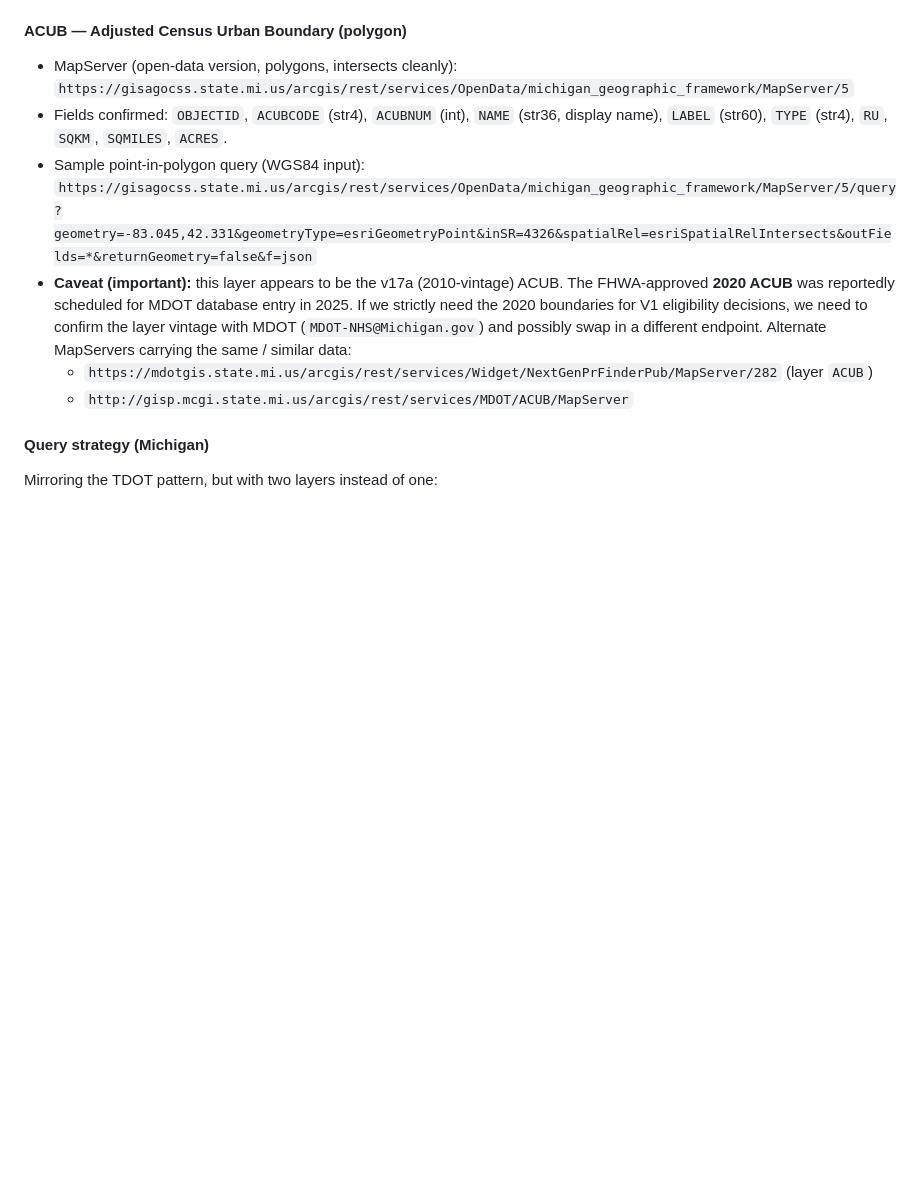
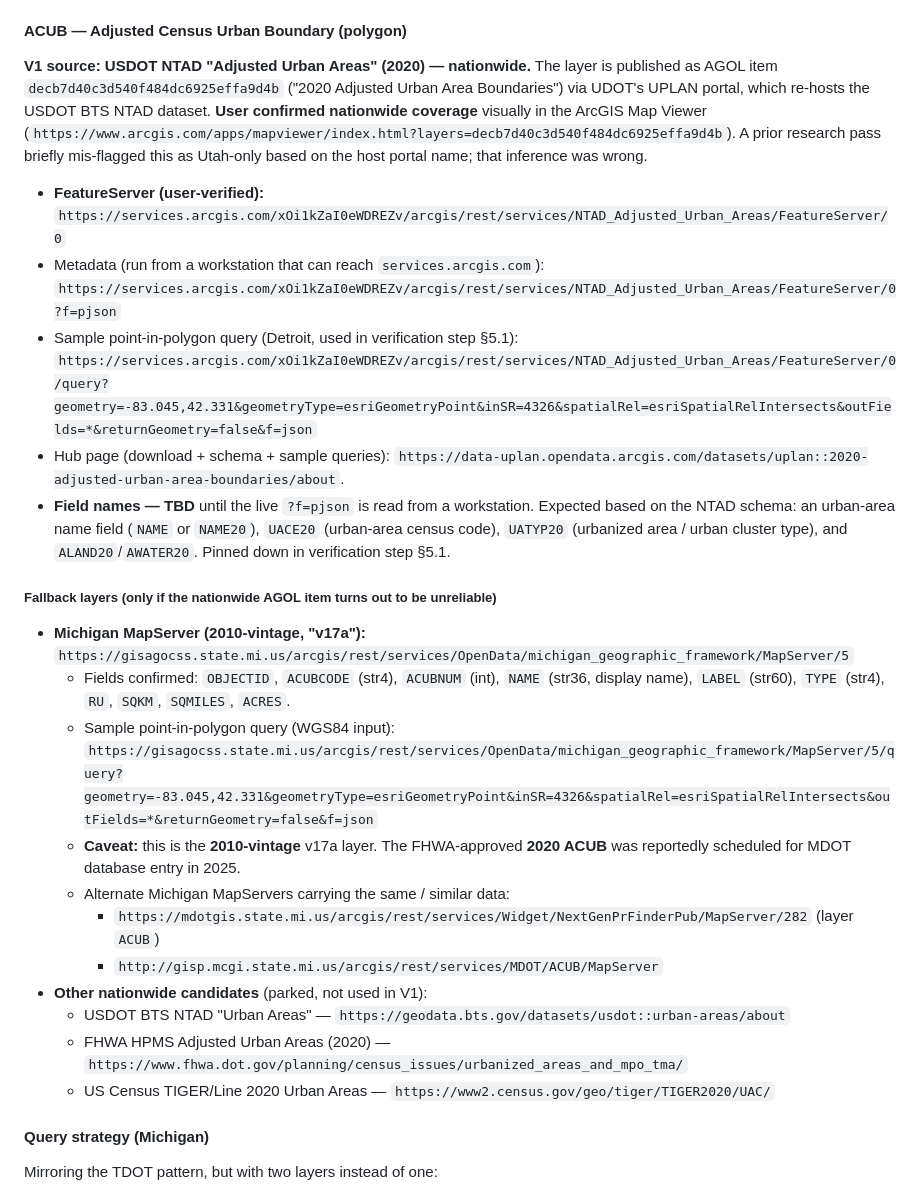
Before and after one commit to calebpaulsmith/RoadReviewer, a Markdown page: CLAUDE.md, the part around the change. GitHub-like rendering; blank space fills up the shorter version.

Commit message:
Pin nationwide ACUB FeatureServer URL in §4.2
User confirmed AGOL item decb7d40c3d540f484dc6925effa9d4b is nationwide
(not Utah-only as a prior research pass briefly inferred from the host
portal name). The underlying layer is USDOT BTS NTAD "Adjusted Urban
Areas" (2020), rehosted by UDOT UPLAN. FeatureServer URL pinned;
field-name confirmation deferred to verification step §5.1, which has to
run from a workstation that can reach services.arcgis.com directly (the
build environment cannot).

https://claude.ai/code/session_01PAabtyyPtyZSC3WnxgXvjp

```diff
--- a/CLAUDE.md
+++ b/CLAUDE.md
@@ -366,19 +366,43 @@ flagged in the verification plan.**
 
 #### ACUB — Adjusted Census Urban Boundary (polygon)
 
-- MapServer (open-data version, polygons, intersects cleanly): `https://gisagocss.state.mi.us/arcgis/rest/services/OpenData/michigan_geographic_framework/MapServer/5`
-- Fields confirmed: `OBJECTID`, `ACUBCODE` (str4), `ACUBNUM` (int),
-  `NAME` (str36, display name), `LABEL` (str60), `TYPE` (str4), `RU`,
-  `SQKM`, `SQMILES`, `ACRES`.
-- Sample point-in-polygon query (WGS84 input): `https://gisagocss.state.mi.us/arcgis/rest/services/OpenData/michigan_geographic_framework/MapServer/5/query?geometry=-83.045,42.331&geometryType=esriGeometryPoint&inSR=4326&spatialRel=esriSpatialRelIntersects&outFields=*&returnGeometry=false&f=json`
-- **Caveat (important):** this layer appears to be the v17a (2010-vintage)
-  ACUB. The FHWA-approved **2020 ACUB** was reportedly scheduled for MDOT
-  database entry in 2025. If we strictly need the 2020 boundaries for V1
-  eligibility decisions, we need to confirm the layer vintage with MDOT
-  (`MDOT-NHS@Michigan.gov`) and possibly swap in a different endpoint.
-  Alternate MapServers carrying the same / similar data:
-  - `https://mdotgis.state.mi.us/arcgis/rest/services/Widget/NextGenPrFinderPub/MapServer/282` (layer `ACUB`)
-  - `http://gisp.mcgi.state.mi.us/arcgis/rest/services/MDOT/ACUB/MapServer`
+**V1 source: USDOT NTAD "Adjusted Urban Areas" (2020) — nationwide.**
+The layer is published as AGOL item `decb7d40c3d540f484dc6925effa9d4b`
+("2020 Adjusted Urban Area Boundaries") via UDOT's UPLAN portal, which
+re-hosts the USDOT BTS NTAD dataset. **User confirmed nationwide coverage**
+visually in the ArcGIS Map Viewer
+(`https://www.arcgis.com/apps/mapviewer/index.html?layers=decb7d40c3d540f484dc6925effa9d4b`).
+A prior research pass briefly mis-flagged this as Utah-only based on the
+host portal name; that inference was wrong.
+
+- **FeatureServer (user-verified):** `https://services.arcgis.com/xOi1kZaI0eWDREZv/arcgis/rest/services/NTAD_Adjusted_Urban_Areas/FeatureServer/0`
+- Metadata (run from a workstation that can reach `services.arcgis.com`):
+  `https://services.arcgis.com/xOi1kZaI0eWDREZv/arcgis/rest/services/NTAD_Adjusted_Urban_Areas/FeatureServer/0?f=pjson`
+- Sample point-in-polygon query (Detroit, used in verification step §5.1):
+  `https://services.arcgis.com/xOi1kZaI0eWDREZv/arcgis/rest/services/NTAD_Adjusted_Urban_Areas/FeatureServer/0/query?geometry=-83.045,42.331&geometryType=esriGeometryPoint&inSR=4326&spatialRel=esriSpatialRelIntersects&outFields=*&returnGeometry=false&f=json`
+- Hub page (download + schema + sample queries): `https://data-uplan.opendata.arcgis.com/datasets/uplan::2020-adjusted-urban-area-boundaries/about`.
+- **Field names — TBD** until the live `?f=pjson` is read from a
+  workstation. Expected based on the NTAD schema: an urban-area name
+  field (`NAME` or `NAME20`), `UACE20` (urban-area census code),
+  `UATYP20` (urbanized area / urban cluster type), and `ALAND20`/`AWATER20`.
+  Pinned down in verification step §5.1.
+
+##### Fallback layers (only if the nationwide AGOL item turns out to be unreliable)
+
+- **Michigan MapServer (2010-vintage, "v17a"):** `https://gisagocss.state.mi.us/arcgis/rest/services/OpenData/michigan_geographic_framework/MapServer/5`
+  - Fields confirmed: `OBJECTID`, `ACUBCODE` (str4), `ACUBNUM` (int),
+    `NAME` (str36, display name), `LABEL` (str60), `TYPE` (str4), `RU`,
+    `SQKM`, `SQMILES`, `ACRES`.
+  - Sample point-in-polygon query (WGS84 input): `https://gisagocss.state.mi.us/arcgis/rest/services/OpenData/michigan_geographic_framework/MapServer/5/query?geometry=-83.045,42.331&geometryType=esriGeometryPoint&inSR=4326&spatialRel=esriSpatialRelIntersects&outFields=*&returnGeometry=false&f=json`
+  - **Caveat:** this is the **2010-vintage** v17a layer. The FHWA-approved
+    **2020 ACUB** was reportedly scheduled for MDOT database entry in 2025.
+  - Alternate Michigan MapServers carrying the same / similar data:
+    - `https://mdotgis.state.mi.us/arcgis/rest/services/Widget/NextGenPrFinderPub/MapServer/282` (layer `ACUB`)
+    - `http://gisp.mcgi.state.mi.us/arcgis/rest/services/MDOT/ACUB/MapServer`
+- **Other nationwide candidates** (parked, not used in V1):
+  - USDOT BTS NTAD "Urban Areas" — `https://geodata.bts.gov/datasets/usdot::urban-areas/about`
+  - FHWA HPMS Adjusted Urban Areas (2020) — `https://www.fhwa.dot.gov/planning/census_issues/urbanized_areas_and_mpo_tma/`
+  - US Census TIGER/Line 2020 Urban Areas — `https://www2.census.gov/geo/tiger/TIGER2020/UAC/`
 
 #### Query strategy (Michigan)
 
```
